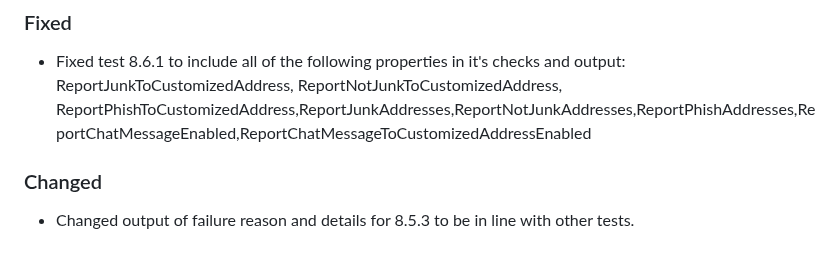
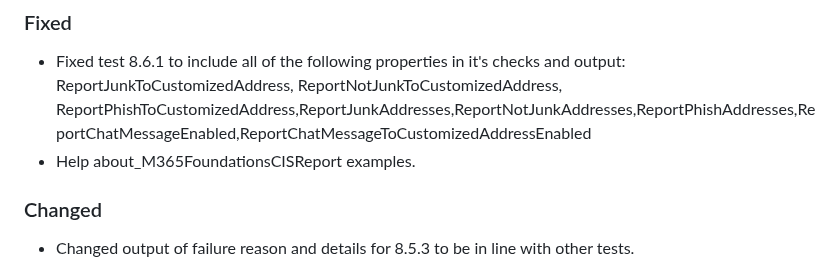
Before and after one commit to CriticalSolutionsNetwork/M365FoundationsCISReport, a Markdown page: CHANGELOG.md, the part around the change. GitHub-like rendering.

```diff
--- a/CHANGELOG.md
+++ b/CHANGELOG.md
@@ -7,6 +7,7 @@ The format is based on and uses the types of changes according to [Keep a Change
 ### Fixed
 
 - Fixed test 8.6.1 to include all of the following properties in it's checks and output: ReportJunkToCustomizedAddress, ReportNotJunkToCustomizedAddress, ReportPhishToCustomizedAddress,ReportJunkAddresses,ReportNotJunkAddresses,ReportPhishAddresses,ReportChatMessageEnabled,ReportChatMessageToCustomizedAddressEnabled
+- Help about_M365FoundationsCISReport examples.
 
 ### Changed
 
```
